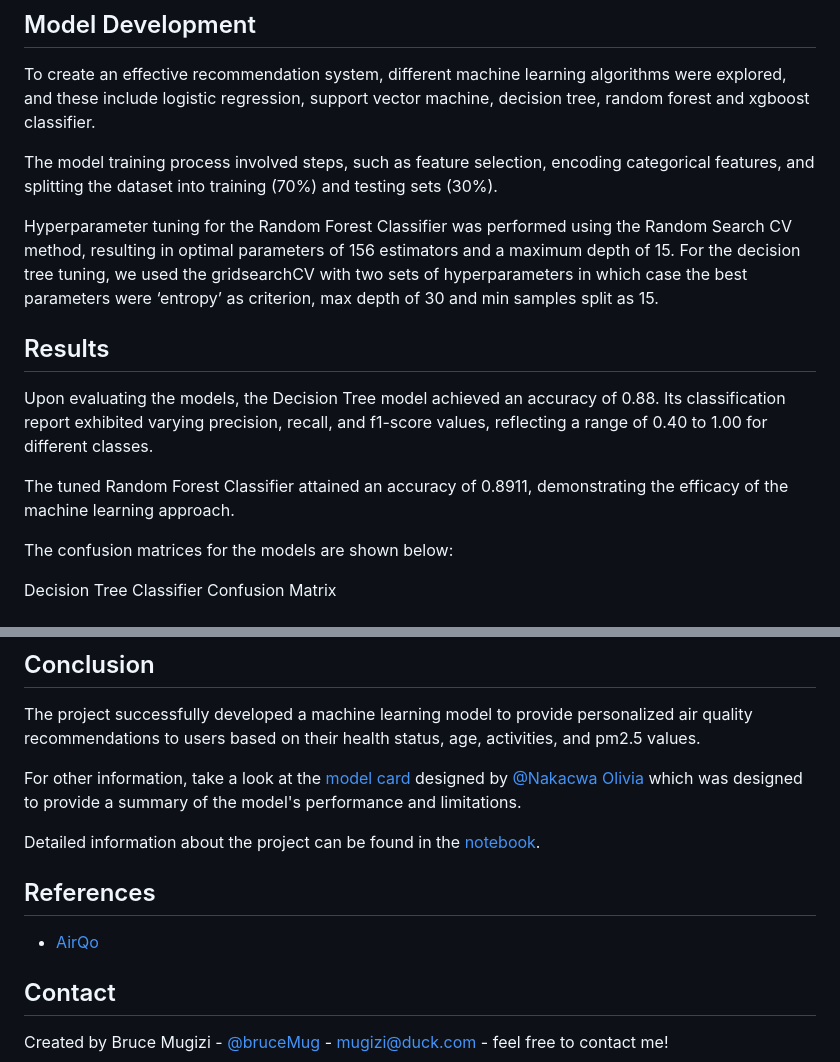
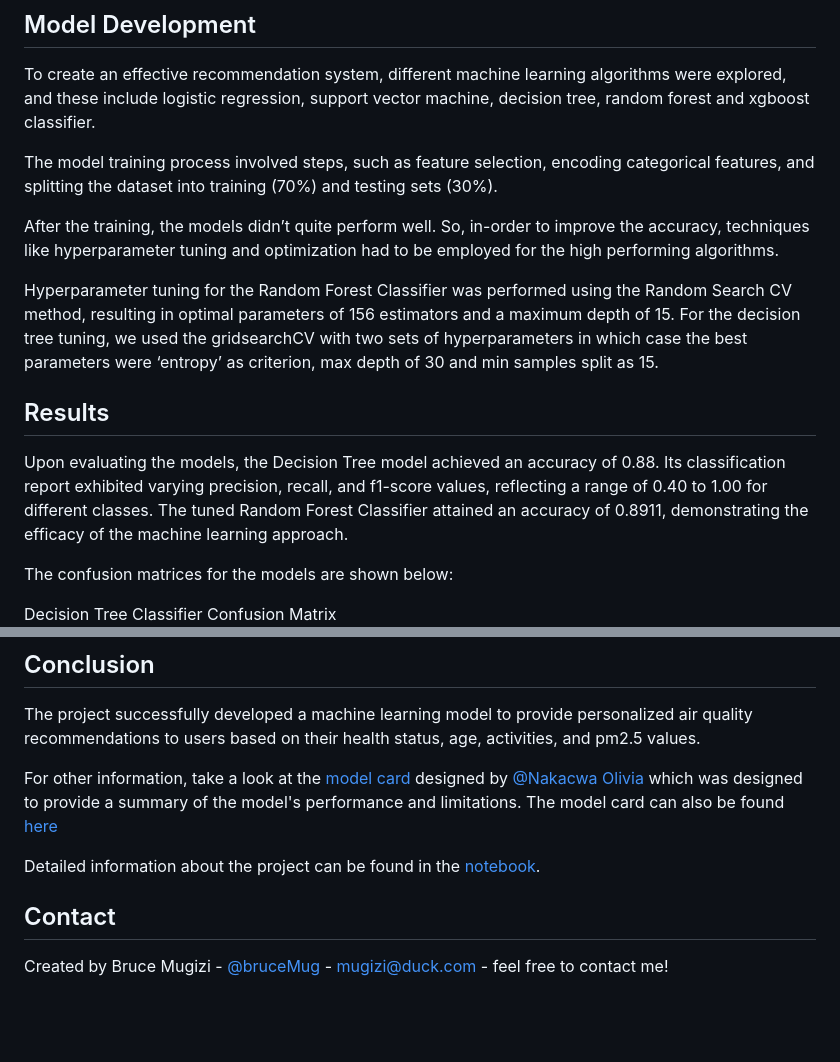
Before and after one commit to bruceMug/airquality_recommender, a Markdown page: README.md, 2 parts joined by grey strips. Drawn GitHub-style; blank space fills up the shorter version.

```diff
--- a/README.md
+++ b/README.md
@@ -40,20 +40,19 @@ To create an effective recommendation system, different machine learning algorit
 
 The model training process involved steps, such as feature selection, encoding categorical features, and splitting the dataset into training (70%) and testing sets (30%).
 
+After the training, the models didn’t quite perform well. So, in-order to improve the accuracy, techniques like hyperparameter tuning and optimization had to be employed for the high performing algorithms.
+
 Hyperparameter tuning for the Random Forest Classifier was performed using the Random Search CV method, resulting in optimal parameters of 156 estimators and a maximum depth of 15.
 For the decision tree tuning, we used the gridsearchCV with two sets of hyperparameters in which case the best parameters were ‘entropy’ as criterion, max depth of 30 and min samples split as 15.
 
 
-
 ## Results
 Upon evaluating the models, the Decision Tree model achieved an accuracy of 0.88. Its classification report exhibited varying precision, recall, and f1-score values, reflecting a range of 0.40 to 1.00 for different classes.
-
 The tuned Random Forest Classifier attained an accuracy of 0.8911, demonstrating the efficacy of the machine learning approach.
 
 The confusion matrices for the models are shown below:
 
 Decision Tree Classifier Confusion Matrix
-
 ![decision tree confusion matrix](https://github.com/bruceMug/airquality_recommender/blob/main/static/images/decision%20tree.png)
 
 Random Forest Classifier Confusion Matrix
@@ -68,14 +67,12 @@ The table showing the accuracy of the models used is shown below:
 ## Conclusion
 The project successfully developed a machine learning model to provide personalized air quality recommendations to users based on their health status, age, activities, and pm2.5 values.
 
-For other information, take a look at the [model card](https://docs.google.com/document/d/1Oxor2V4Yaw5SCR__KXTVcectO95SjayVmwq4pBr9ag0/edit?usp=sharing) designed by [@Nakacwa Olivia]() which was designed to provide a summary of the model's performance and limitations.
+For other information, take a look at the [model card](https://docs.google.com/document/d/1Oxor2V4Yaw5SCR__KXTVcectO95SjayVmwq4pBr9ag0/edit?usp=sharing) designed by [@Nakacwa Olivia](https://github.com/NakacwaOlivia) which was designed to provide a summary of the model's performance and limitations.
+The model card can also be found [here](https://github.com/NakacwaOlivia/AirQuality-Personal-Recommendation)
 
 Detailed information about the project can be found in the [notebook](https://colab.research.google.com/drive/1iKuH7mPeid2bq7V7U4c9Dx2HGGyloOtS?usp=sharing).
 
 
-
-## References
-- [AirQo](https://airqo.net/)
 
 ## Contact
 Created by Bruce Mugizi - [@bruceMug](https://twitter/brucemug) - [mugizi@duck.com](mugizi@duck.com) - feel free to contact me!
```
Also changed, not shown: other parts of README.md (+1 -1 lines).
